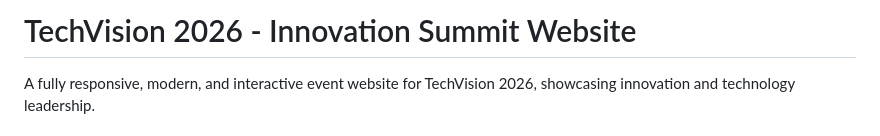
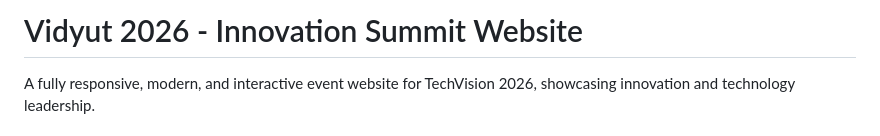
Before and after one commit to 96sagar096/pro, a Markdown page: README.md, the part around the change. Drawn GitHub-style.

Commit message:
Rename project in README
Updated project name from TechVision 2026 to Vidyut 2026.

```diff
--- a/README.md
+++ b/README.md
@@ -1,4 +1,4 @@
-# TechVision 2026 - Innovation Summit Website
+# Vidyut 2026 - Innovation Summit Website
 
 A fully responsive, modern, and interactive event website for TechVision 2026, showcasing innovation and technology leadership.
 
```
